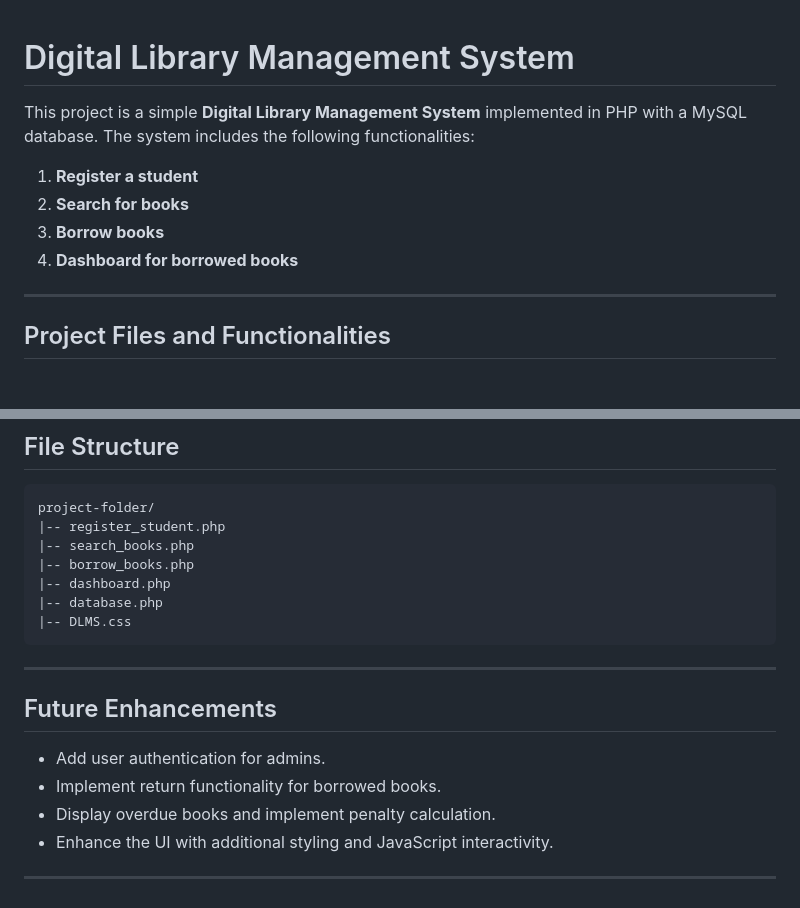
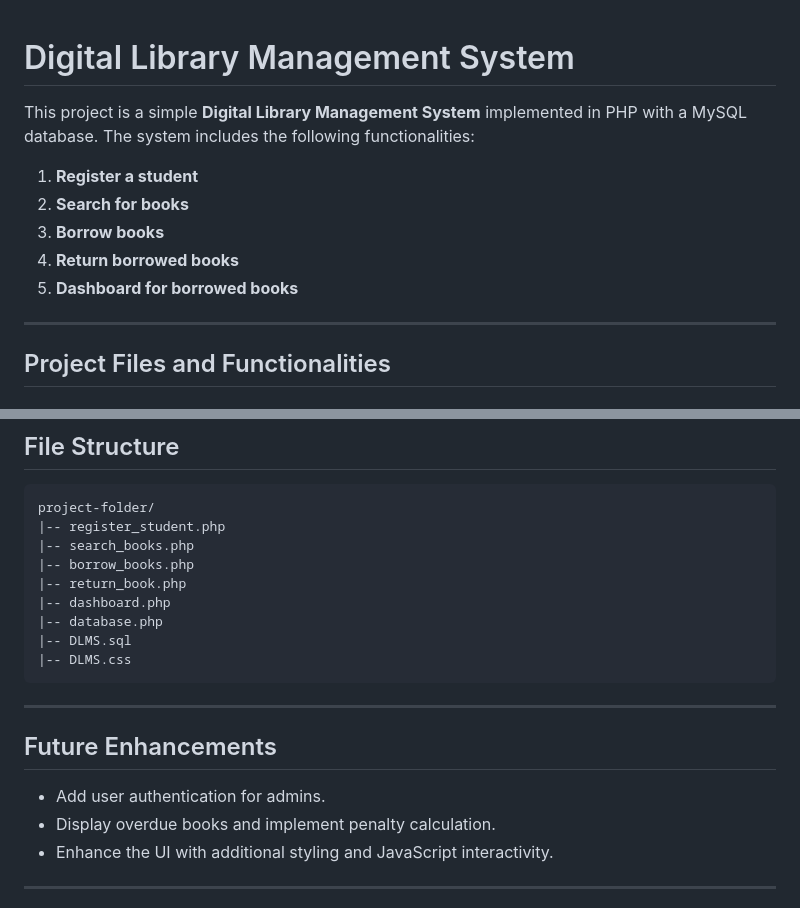
Before and after one commit to TARQ318/project_-NTM, a Markdown page: README.md, 2 parts joined by grey strips. Rendered like a GitHub page.

````diff
--- a/README.md
+++ b/README.md
@@ -1,3 +1,4 @@
+
 # Digital Library Management System
 
 This project is a simple **Digital Library Management System** implemented in PHP with a MySQL database. The system includes the following functionalities:
@@ -5,7 +6,8 @@ This project is a simple **Digital Library Management System** implemented in PH
 1. **Register a student**
 2. **Search for books**
 3. **Borrow books**
-4. **Dashboard for borrowed books**
+4. **Return borrowed books**
+5. **Dashboard for borrowed books**
 
 ---
 
@@ -120,8 +150,10 @@ project-folder/
 |-- register_student.php
 |-- search_books.php
 |-- borrow_books.php
+|-- return_book.php
 |-- dashboard.php
 |-- database.php
+|-- DLMS.sql
 |-- DLMS.css
 ```
 
@@ -129,7 +161,6 @@ project-folder/
 
 ## Future Enhancements
 - Add user authentication for admins.
-- Implement return functionality for borrowed books.
 - Display overdue books and implement penalty calculation.
 - Enhance the UI with additional styling and JavaScript interactivity.
 
````
Also changed, not shown: other parts of README.md (+31 -3 lines).
